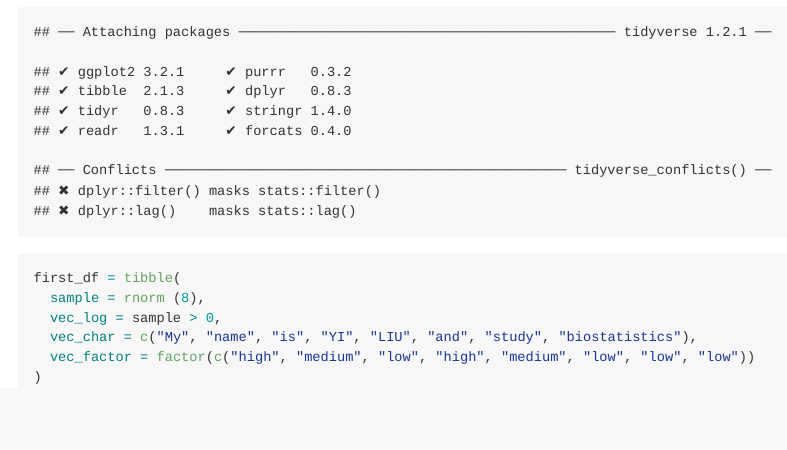
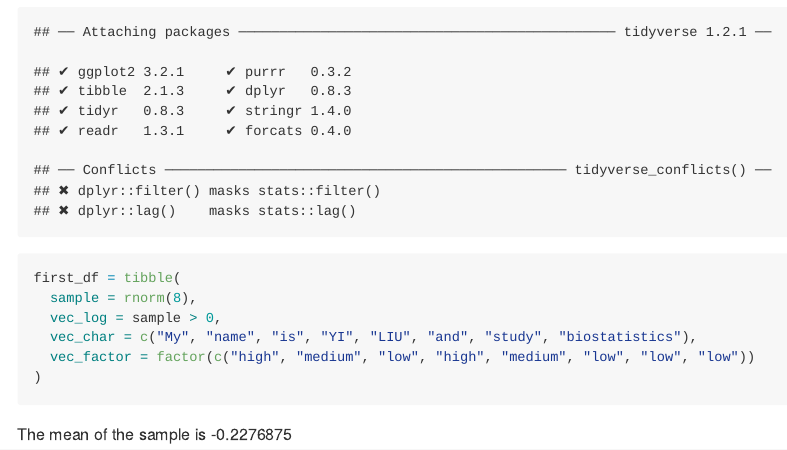
Before and after one commit to moly261/p8105_hw1_yl4358, an R Markdown document (p8105_hw1_yl4358.Rmd): the page in a window 1100 px wide, from 210 px down. The pictures show the output file p8105_hw1_yl4358.md that the author committed with the source, drawn offline in the style of GitHub.

Commit message:
calculate the mean of sample and it works.

````diff
--- a/p8105_hw1_yl4358.Rmd
+++ b/p8105_hw1_yl4358.Rmd
@@ -8,9 +8,11 @@ output: github_document
 ```{r problem1}
 library(tidyverse)
 first_df = tibble(
-  sample = rnorm (8),
+  sample = rnorm(8),
   vec_log = sample > 0,
   vec_char = c("My", "name", "is", "YI", "LIU", "and", "study", "biostatistics"),
   vec_factor = factor(c("high", "medium", "low", "high", "medium", "low", "low", "low"))
 )
+
 ```
+The mean of the sample is `r mean(pull(first_df, sample))`
````
Also changed, not shown: p8105_hw1_yl4358.md.
